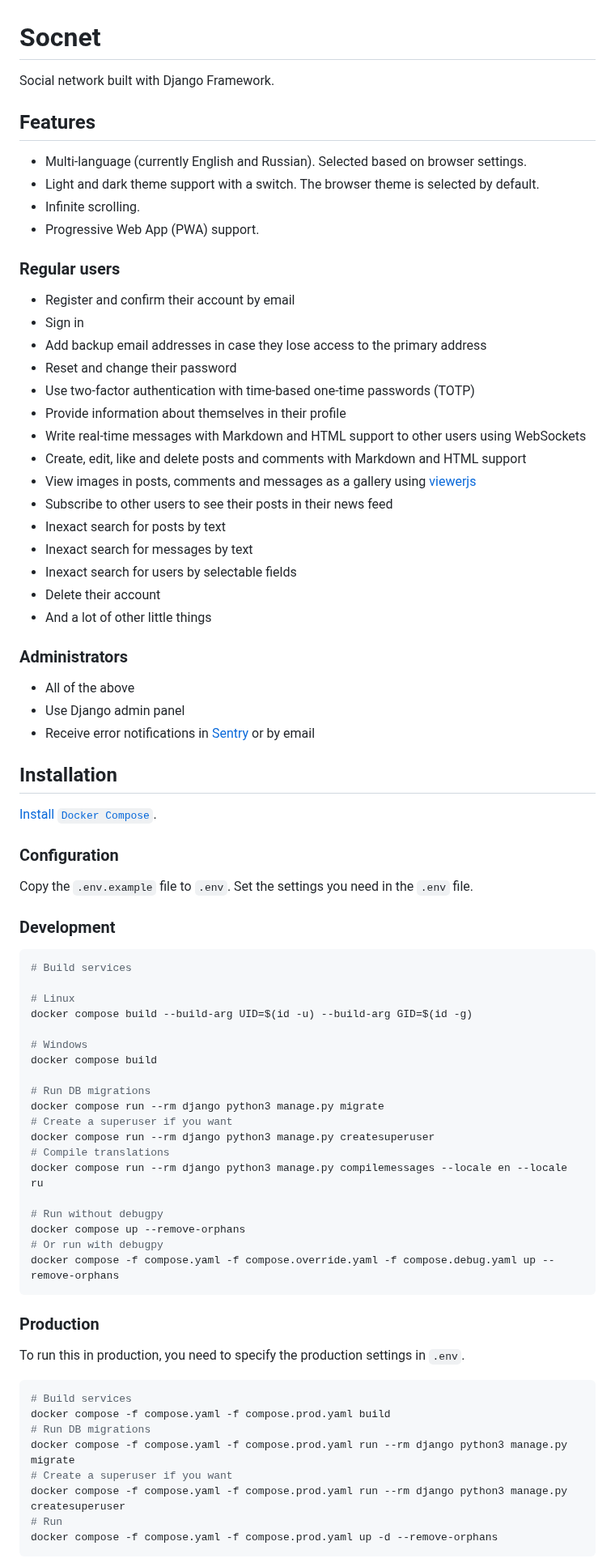
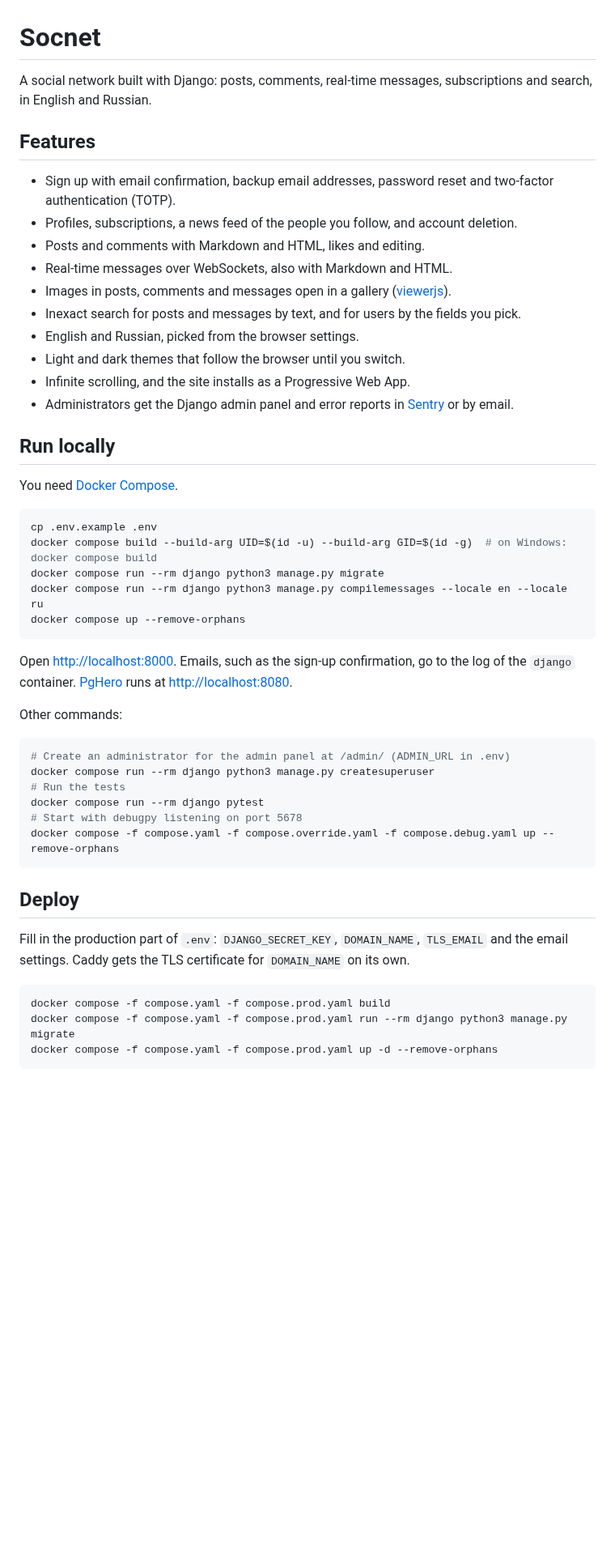
Before and after one commit to monosans/socnet, a Markdown page: README.md, the part around one of its changes. Shown at 81% size. Rendered like a GitHub page; blank space fills up the shorter version.

Commit message:
docs: shorten the README and lead with how to run it (#4618)

````diff
--- a/README.md
+++ b/README.md
@@ -1,82 +1,52 @@
 # Socnet
 
-Social network built with Django Framework.
+A social network built with Django: posts, comments, real-time messages, subscriptions and search, in English and Russian.
 
 ## Features
 
-- Multi-language (currently English and Russian). Selected based on browser settings.
-- Light and dark theme support with a switch. The browser theme is selected by default.
-- Infinite scrolling.
-- Progressive Web App (PWA) support.
+- Sign up with email confirmation, backup email addresses, password reset and two-factor authentication (TOTP).
+- Profiles, subscriptions, a news feed of the people you follow, and account deletion.
+- Posts and comments with Markdown and HTML, likes and editing.
+- Real-time messages over WebSockets, also with Markdown and HTML.
+- Images in posts, comments and messages open in a gallery ([viewerjs](https://fengyuanchen.github.io/viewerjs/)).
+- Inexact search for posts and messages by text, and for users by the fields you pick.
+- English and Russian, picked from the browser settings.
+- Light and dark themes that follow the browser until you switch.
+- Infinite scrolling, and the site installs as a Progressive Web App.
+- Administrators get the Django admin panel and error reports in [Sentry](https://sentry.io/) or by email.
 
-### Regular users
+## Run locally
 
-- Register and confirm their account by email
-- Sign in
-- Add backup email addresses in case they lose access to the primary address
-- Reset and change their password
-- Use two-factor authentication with time-based one-time passwords (TOTP)
-- Provide information about themselves in their profile
-- Write real-time messages with Markdown and HTML support to other users using WebSockets
-- Create, edit, like and delete posts and comments with Markdown and HTML support
-- View images in posts, comments and messages as a gallery using [viewerjs](https://fengyuanchen.github.io/viewerjs/)
-- Subscribe to other users to see their posts in their news feed
-- Inexact search for posts by text
-- Inexact search for messages by text
-- Inexact search for users by selectable fields
-- Delete their account
-- And a lot of other little things
-
-### Administrators
-
-- All of the above
-- Use Django admin panel
-- Receive error notifications in [Sentry](https://sentry.io/) or by email
-
-## Installation
-
-[Install `Docker Compose`](https://docs.docker.com/compose/install/).
-
-### Configuration
-
-Copy the `.env.example` file to `.env`. Set the settings you need in the `.env` file.
-
-### Development
+You need [Docker Compose](https://docs.docker.com/compose/install/).
 
 ```bash
-# Build services
+cp .env.example .env
+docker compose build --build-arg UID=$(id -u) --build-arg GID=$(id -g)  # on Windows: docker compose build
+docker compose run --rm django python3 manage.py migrate
+docker compose run --rm django python3 manage.py compilemessages --locale en --locale ru
+docker compose up --remove-orphans
+```
 
-# Linux
-docker compose build --build-arg UID=$(id -u) --build-arg GID=$(id -g)
+Open <http://localhost:8000>. Emails, such as the sign-up confirmation, go to the log of the `django` container. [PgHero](https://github.com/ankane/pghero) runs at <http://localhost:8080>.
 
-# Windows
-docker compose build
+Other commands:
 
-# Run DB migrations
-docker compose run --rm django python3 manage.py migrate
-# Create a superuser if you want
+```bash
+# Create an administrator for the admin panel at /admin/ (ADMIN_URL in .env)
 docker compose run --rm django python3 manage.py createsuperuser
-# Compile translations
-docker compose run --rm django python3 manage.py compilemessages --locale en --locale ru
-
-# Run without debugpy
-docker compose up --remove-orphans
-# Or run with debugpy
+# Run the tests
+docker compose run --rm django pytest
+# Start with debugpy listening on port 5678
 docker compose -f compose.yaml -f compose.override.yaml -f compose.debug.yaml up --remove-orphans
 ```
 
-### Production
+## Deploy
 
-To run this in production, you need to specify the production settings in `.env`.
+Fill in the production part of `.env`: `DJANGO_SECRET_KEY`, `DOMAIN_NAME`, `TLS_EMAIL` and the email settings. Caddy gets the TLS certificate for `DOMAIN_NAME` on its own.
 
 ```bash
-# Build services
 docker compose -f compose.yaml -f compose.prod.yaml build
-# Run DB migrations
 docker compose -f compose.yaml -f compose.prod.yaml run --rm django python3 manage.py migrate
-# Create a superuser if you want
-docker compose -f compose.yaml -f compose.prod.yaml run --rm django python3 manage.py createsuperuser
-# Run
 docker compose -f compose.yaml -f compose.prod.yaml up -d --remove-orphans
 ```
 
````
Also changed, not shown: other parts of README.md (+9 -59 lines).
